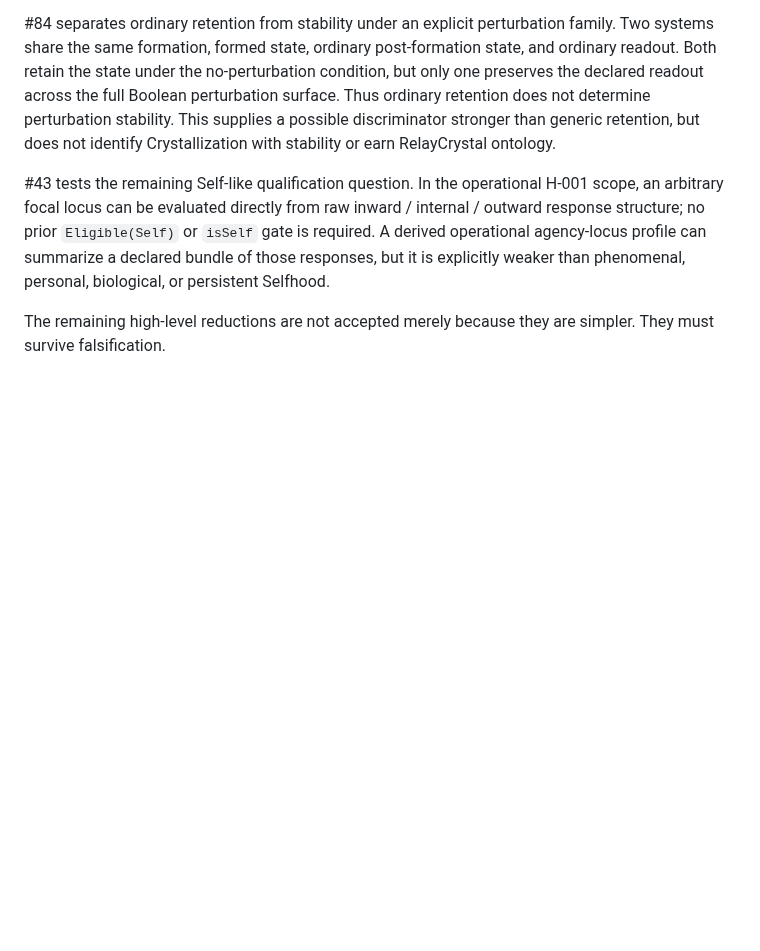
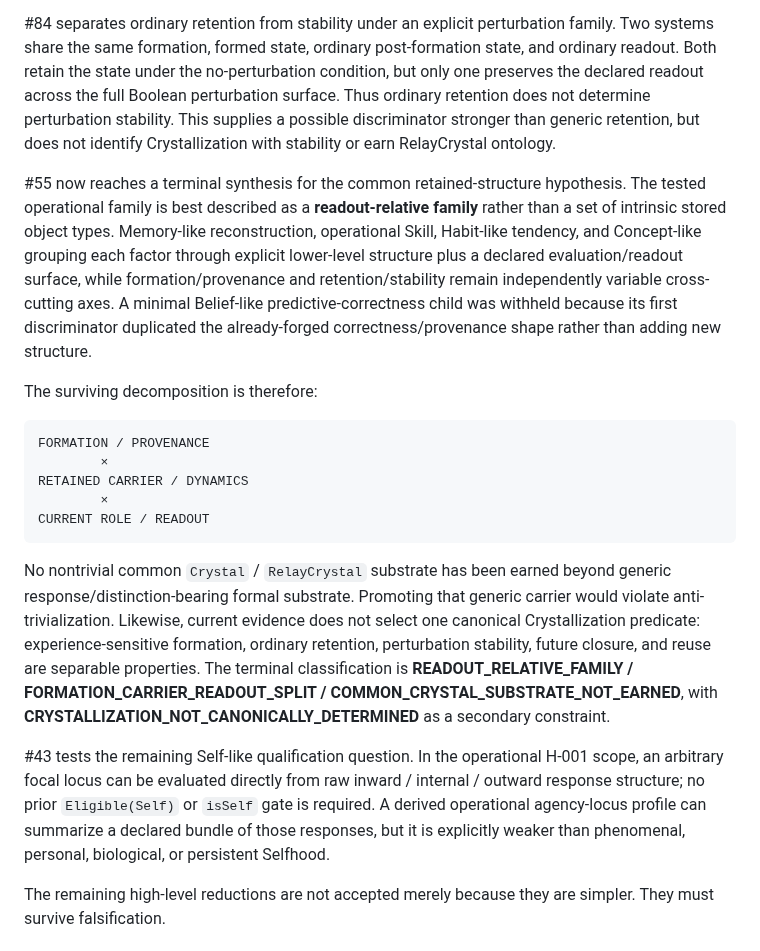
Before and after one commit to rinsakamo/relay-theory, a Markdown page: README.md, the part around the change. Rendered like a GitHub page; blank space fills up the shorter version.

Commit message:
Record terminal common-retained-substrate synthesis

````diff
--- a/README.md
+++ b/README.md
@@ -184,6 +184,20 @@ Within the operational H-001 scope, #35 now gives Action-like attribution a narr
 
 #84 separates ordinary retention from stability under an explicit perturbation family. Two systems share the same formation, formed state, ordinary post-formation state, and ordinary readout. Both retain the state under the no-perturbation condition, but only one preserves the declared readout across the full Boolean perturbation surface. Thus ordinary retention does not determine perturbation stability. This supplies a possible discriminator stronger than generic retention, but does not identify Crystallization with stability or earn RelayCrystal ontology.
 
+#55 now reaches a terminal synthesis for the common retained-structure hypothesis. The tested operational family is best described as a **readout-relative family** rather than a set of intrinsic stored object types. Memory-like reconstruction, operational Skill, Habit-like tendency, and Concept-like grouping each factor through explicit lower-level structure plus a declared evaluation/readout surface, while formation/provenance and retention/stability remain independently variable cross-cutting axes. A minimal Belief-like predictive-correctness child was withheld because its first discriminator duplicated the already-forged correctness/provenance shape rather than adding new structure.
+
+The surviving decomposition is therefore:
+
+```text
+FORMATION / PROVENANCE
+        ×
+RETAINED CARRIER / DYNAMICS
+        ×
+CURRENT ROLE / READOUT
+```
+
+No nontrivial common `Crystal` / `RelayCrystal` substrate has been earned beyond generic response/distinction-bearing formal substrate. Promoting that generic carrier would violate anti-trivialization. Likewise, current evidence does not select one canonical Crystallization predicate: experience-sensitive formation, ordinary retention, perturbation stability, future closure, and reuse are separable properties. The terminal classification is **READOUT_RELATIVE_FAMILY / FORMATION_CARRIER_READOUT_SPLIT / COMMON_CRYSTAL_SUBSTRATE_NOT_EARNED**, with **CRYSTALLIZATION_NOT_CANONICALLY_DETERMINED** as a secondary constraint.
+
 #43 tests the remaining Self-like qualification question. In the operational H-001 scope, an arbitrary focal locus can be evaluated directly from raw inward / internal / outward response structure; no prior `Eligible(Self)` or `isSelf` gate is required. A derived operational agency-locus profile can summarize a declared bundle of those responses, but it is explicitly weaker than phenomenal, personal, biological, or persistent Selfhood.
 
 The remaining high-level reductions are not accepted merely because they are simpler. They must survive falsification.
````
